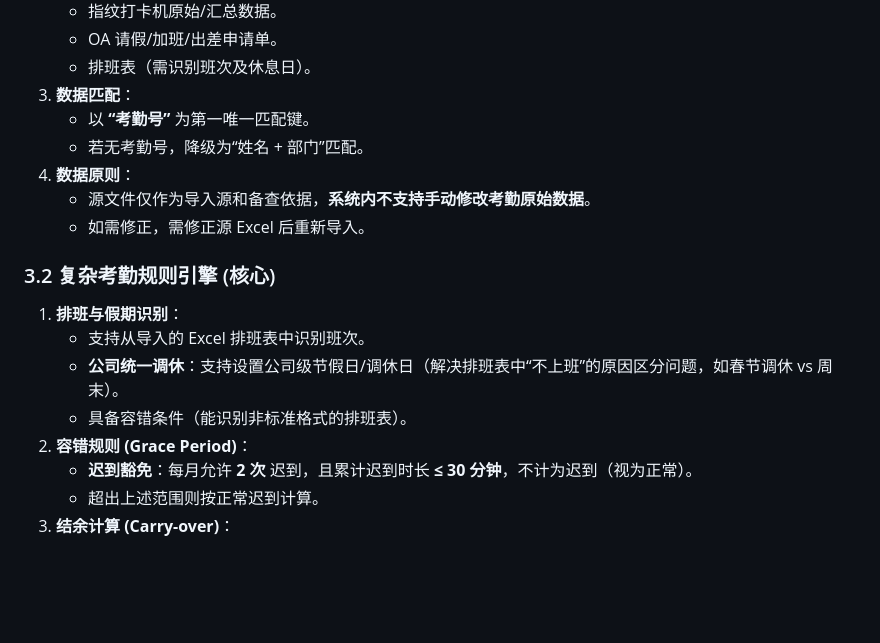
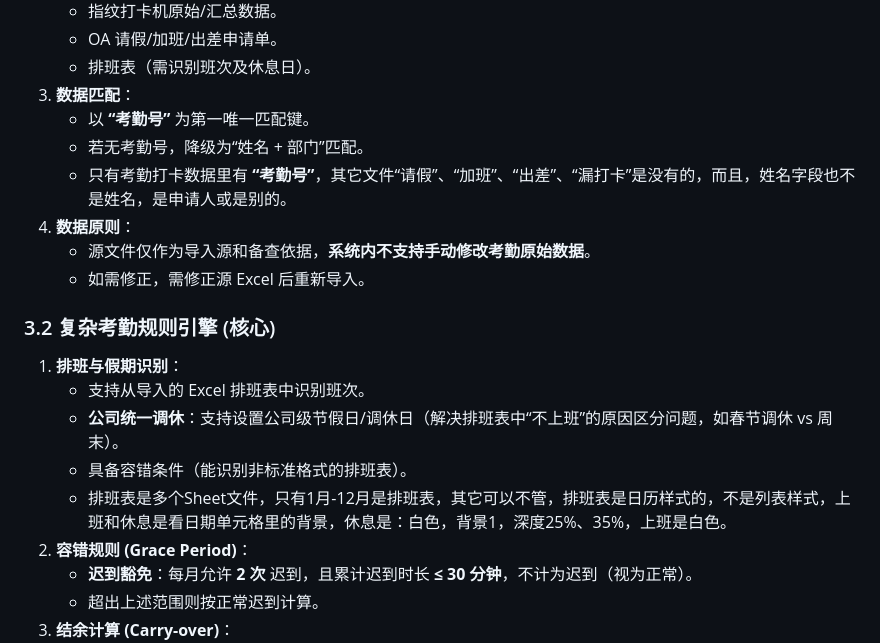
Before and after one commit to hjj1088/attendance-management-system, a Markdown page: README.md, the part around the change. Drawn GitHub-style; blank space fills up the shorter version.

```diff
--- a/README.md
+++ b/README.md
@@ -32,6 +32,7 @@
 3.  **数据匹配**：
     *   以 **“考勤号”** 为第一唯一匹配键。
     *   若无考勤号，降级为“姓名 + 部门”匹配。
+    *   只有考勤打卡数据里有 **“考勤号”**，其它文件“请假”、“加班”、“出差”、“漏打卡”是没有的，而且，姓名字段也不是姓名，是申请人或是别的。
 4.  **数据原则**：
     *   源文件仅作为导入源和备查依据，**系统内不支持手动修改考勤原始数据**。
     *   如需修正，需修正源 Excel 后重新导入。
@@ -41,6 +42,7 @@
     *   支持从导入的 Excel 排班表中识别班次。
     *   **公司统一调休**：支持设置公司级节假日/调休日（解决排班表中“不上班”的原因区分问题，如春节调休 vs 周末）。
     *   具备容错条件（能识别非标准格式的排班表）。
+    *   排班表是多个Sheet文件，只有1月-12月是排班表，其它可以不管，排班表是日历样式的，不是列表样式，上班和休息是看日期单元格里的背景，休息是：白色，背景1，深度25%、35%，上班是白色。
 2.  **容错规则 (Grace Period)**：
     *   **迟到豁免**：每月允许 **2 次** 迟到，且累计迟到时长 **≤ 30 分钟**，不计为迟到（视为正常）。
     *   超出上述范围则按正常迟到计算。
```
